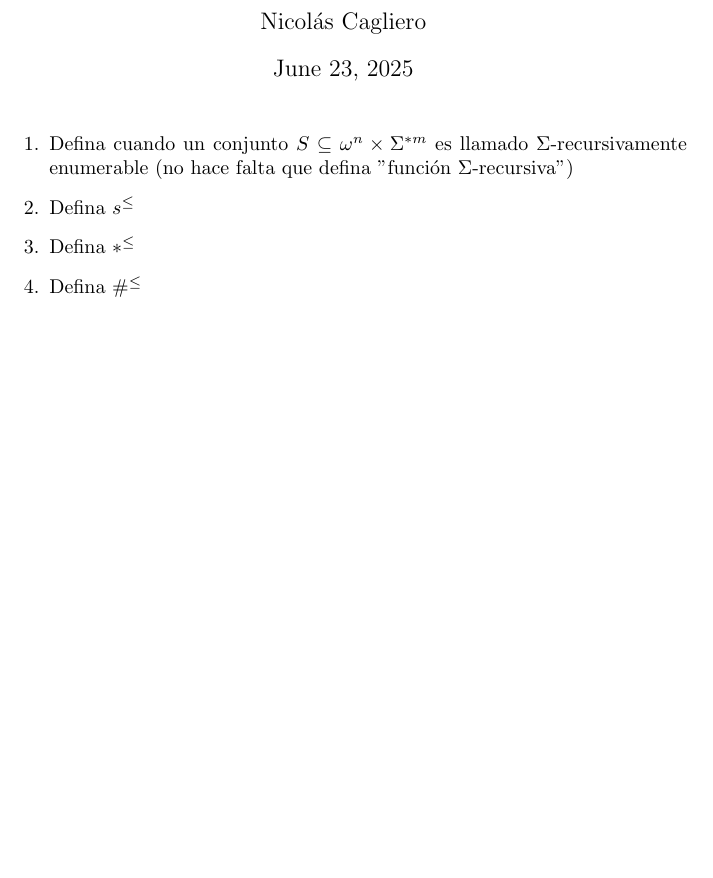
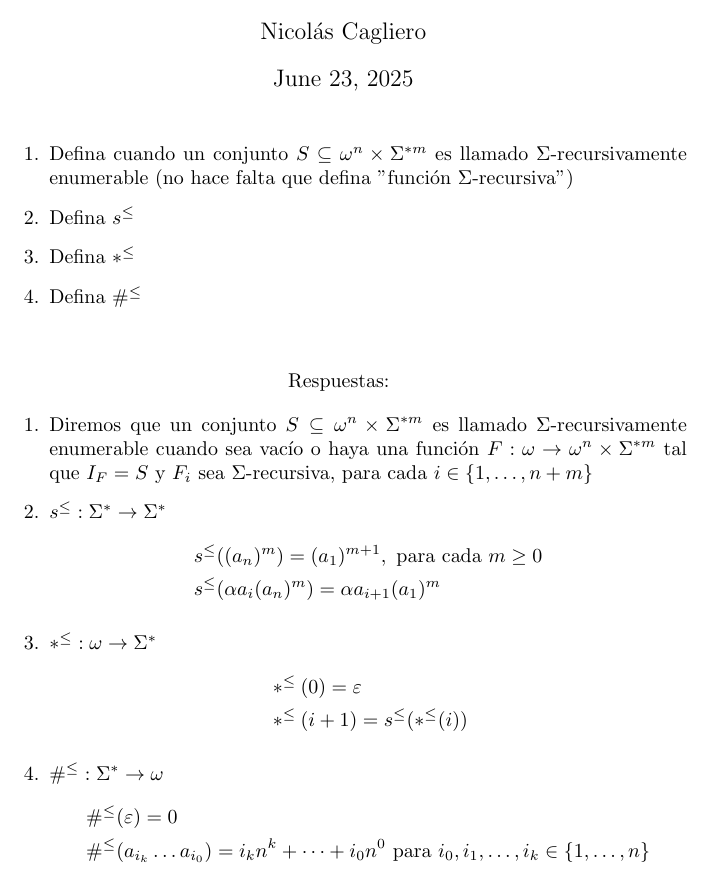
Before and after one commit to Nicocag29/LengFormYComp, a LaTeX document (tex_files/definiciones/combo3.tex): part of the page, cut so that both start at the same text, the shorter picture padded with empty space. Compiled offline with pdfLaTeX.

Commit message:
combo 3 terminado

```diff
--- a/tex_files/definiciones/combo3.tex
+++ b/tex_files/definiciones/combo3.tex
@@ -1,5 +1,6 @@
 \documentclass{article}
 \usepackage[utf8]{inputenc}
+\usepackage{amsmath, amssymb}
 \title{Lenguajes Formales y Computabilidad \\
         \large Definiciones y Convenciones: Combo 3 }
 
@@ -19,5 +20,37 @@
 
     \item Defina $\#^{\leq}$
 \end{enumerate}
+\(\)
+\begin{center}
+    Respuestas:
+    \(\)
+\end{center}
+
+\begin{enumerate}
+    \item Diremos que un conjunto  $S \subseteq \omega^n \times \Sigma^{*m}$
+    es llamado $\Sigma$-recursivamente enumerable cuando sea vacío o haya
+    una función $F : \omega \rightarrow \omega^{n} \times \Sigma^{*m}$
+    tal que $I_F = S$ y $F_i$ sea $\Sigma$-recursiva, para cada
+    $i \in \{1, \dots, n+m\}$
+
+    \item $s^{\leq} : \Sigma^{*} \rightarrow \Sigma^{*}$
+    \begin{align*}
+        &s^{\leq}((a_n)^{m}) = (a_1)^{m+1}, \text{ para cada } m \geq 0 \\
+        &s^{\leq}(\alpha a_i(a_n)^{m}) = \alpha a_{i+1}(a_1)^{m}
+    \end{align*}
+
+    \item $*^{\leq} : \omega \rightarrow \Sigma^{*}$
+    \begin{align*}
+        &*^{\leq}(0) = \varepsilon \\
+        &*^{\leq}(i + 1) = s^{\leq}(*^{\leq}(i))
+    \end{align*}
+
+    \item $\#^{\leq} : \Sigma^{*} \rightarrow \omega$
+    \begin{align*}
+        &\#^{\leq}(\varepsilon) = 0 \\
+        &\#^{\leq}(a_{i_k} \dots a_{i_0}) = i_k n^k + \dots + i_0 n^0
+        \text{ para } i_0, i_1, \dots, i_k \in \{1, \dots, n\}
+    \end{align*}
+\end{enumerate}
 
 \end{document}
```
Also changed, not shown: pdf_files/definiciones/combo3.pdf.
